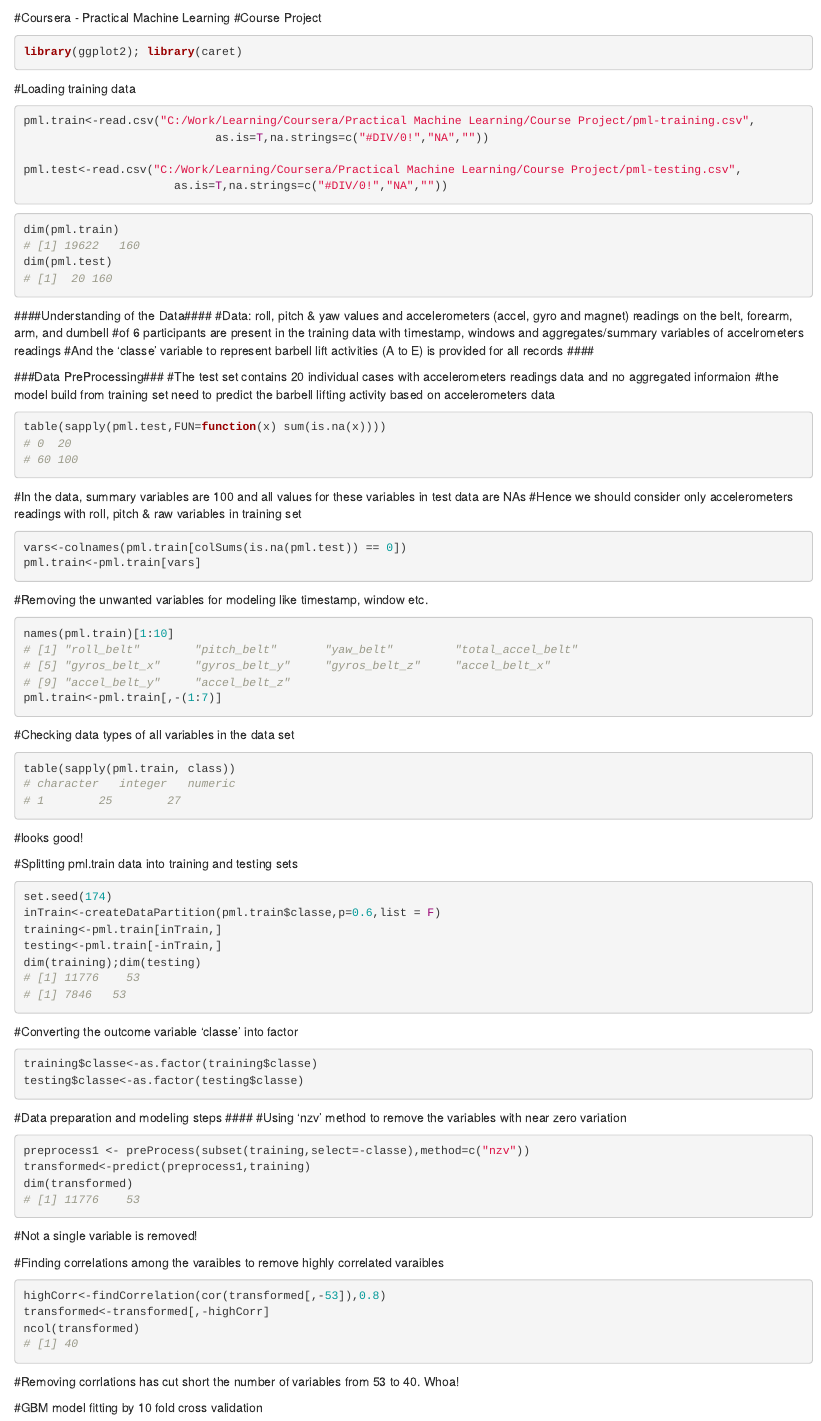
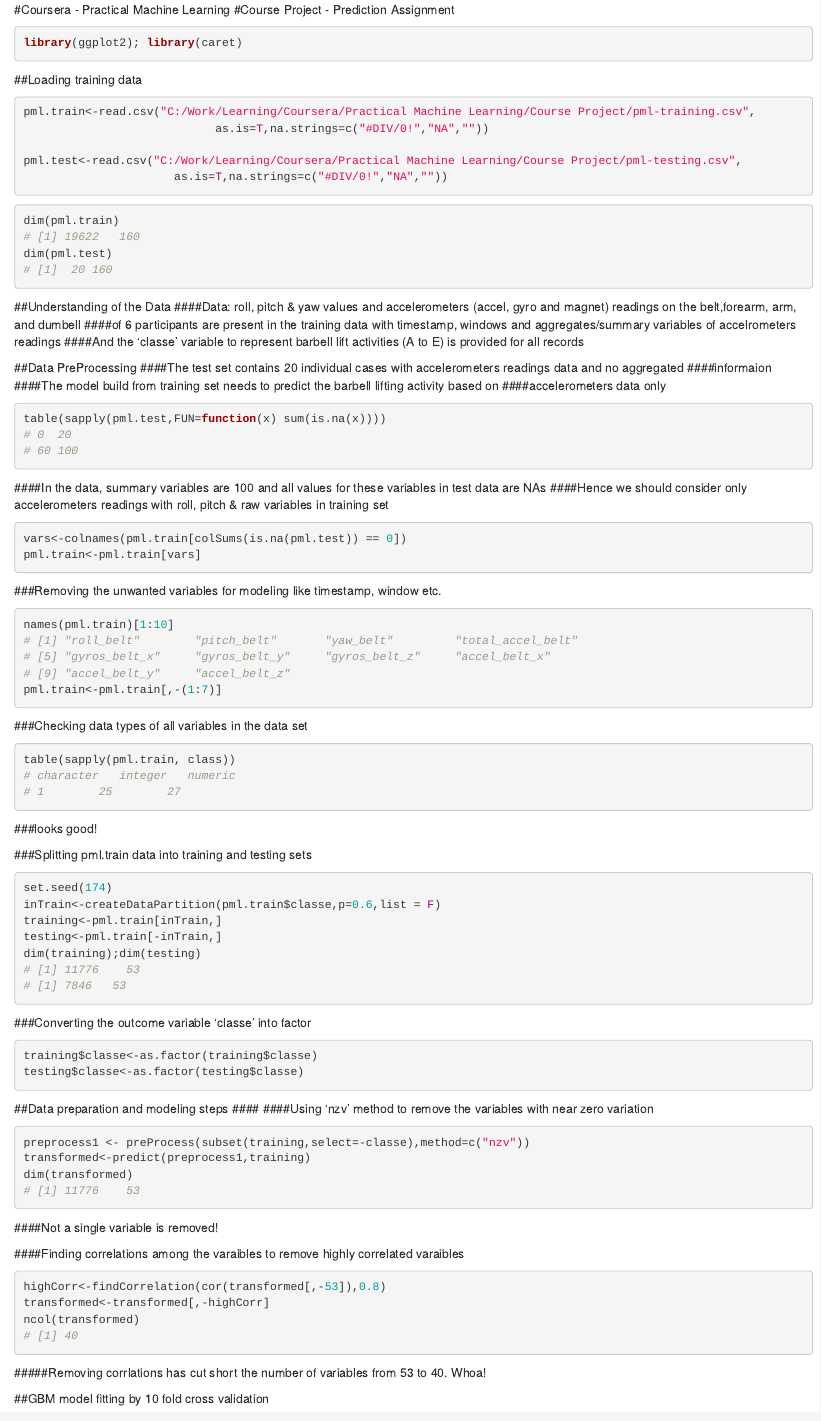
Before and after one commit to Illicitor/Practical-Machine-Learning-Prediction-Assignment, an R Markdown document (PredictionAssignment.rmd): the page in a window 1100 px wide, from its top. Rendered offline with R 4.5, knitr and Pandoc, with nearby package versions; the code chunks are not run, so their results and figures are left out.

Commit message:
Add files via upload

````diff
--- a/PredictionAssignment.rmd
+++ b/PredictionAssignment.rmd
@@ -1,10 +1,10 @@
-##########
+
 #Coursera - Practical Machine Learning
-#Course Project
+#Course Project - Prediction Assignment
 ```{r}
 library(ggplot2); library(caret)
 ```
-#Loading training data
+##Loading training data
 ```{r}
 pml.train<-read.csv("C:/Work/Learning/Coursera/Practical Machine Learning/Course Project/pml-training.csv",
                             as.is=T,na.strings=c("#DIV/0!","NA",""))
@@ -20,29 +20,29 @@ dim(pml.test)
 # [1]  20 160
 ```
 
-####Understanding of the Data####
-#Data: roll, pitch & yaw values and accelerometers (accel, gyro and magnet) readings on the belt, forearm, arm, and dumbell
-#of 6 participants are present in the training data with timestamp, windows and aggregates/summary variables of accelrometers readings
-#And the 'classe' variable to represent barbell lift activities (A to E) is provided for all records
-####
+##Understanding of the Data
+####Data: roll, pitch & yaw values and accelerometers (accel, gyro and magnet) readings on the belt,forearm, arm, and dumbell
+####of 6 participants are present in the training data with timestamp, windows and aggregates/summary variables of accelrometers readings
+####And the 'classe' variable to represent barbell lift activities (A to E) is provided for all records
 
-###Data PreProcessing###
-#The test set contains 20 individual cases with accelerometers readings data and no aggregated informaion
-#the model build from training set need to predict the barbell lifting activity based on accelerometers data
+
+##Data PreProcessing
+####The test set contains 20 individual cases with accelerometers readings data and no aggregated ####informaion
+####The model build from training set needs to predict the barbell lifting activity based on ####accelerometers data only
 ```{r}
 table(sapply(pml.test,FUN=function(x) sum(is.na(x))))
 # 0  20
 # 60 100
 ```
 
-#In the data, summary variables are 100 and all values for these variables in test data are NAs
-#Hence we should consider only accelerometers readings with roll, pitch & raw variables in training set
+####In the data, summary variables are 100 and all values for these variables in test data are NAs
+####Hence we should consider only accelerometers readings with roll, pitch & raw variables in training set
 ```{r}
 vars<-colnames(pml.train[colSums(is.na(pml.test)) == 0])
 pml.train<-pml.train[vars]
 ```
 
-#Removing the unwanted variables for modeling like timestamp, window etc.
+###Removing the unwanted variables for modeling like timestamp, window etc.
 ```{r}
 names(pml.train)[1:10]
 # [1] "roll_belt"        "pitch_belt"       "yaw_belt"         "total_accel_belt"
@@ -51,15 +51,15 @@ names(pml.train)[1:10]
 pml.train<-pml.train[,-(1:7)]
 ```
 
-#Checking data types of all variables in the data set
+###Checking data types of all variables in the data set
 ```{r}
 table(sapply(pml.train, class))
 # character   integer   numeric
 # 1        25        27
 ```
-#looks good!
+###looks good!
 
-#Splitting pml.train data into training and testing sets
+###Splitting pml.train data into training and testing sets
 ```{r}
 set.seed(174)
 inTrain<-createDataPartition(pml.train$classe,p=0.6,list = F)
@@ -70,34 +70,34 @@ dim(training);dim(testing)
 # [1] 7846   53
 ```
 
-#Converting the outcome variable 'classe' into factor
+###Converting the outcome variable 'classe' into factor
 ```{r}
 training$classe<-as.factor(training$classe)
 testing$classe<-as.factor(testing$classe)
 ```
 
 ####
-#Data preparation and modeling steps
+##Data preparation and modeling steps
 ####
-#Using 'nzv' method to remove the variables with near zero variation
+####Using 'nzv' method to remove the variables with near zero variation
 ```{r}
 preprocess1 <- preProcess(subset(training,select=-classe),method=c("nzv"))
 transformed<-predict(preprocess1,training)
 dim(transformed)
 # [1] 11776    53
 ```
-#Not a single variable is removed!
+####Not a single variable is removed!
 
-#Finding correlations among the varaibles to remove highly correlated varaibles
+####Finding correlations among the varaibles to remove highly correlated varaibles
 ```{r}
 highCorr<-findCorrelation(cor(transformed[,-53]),0.8)
 transformed<-transformed[,-highCorr]
 ncol(transformed)
 # [1] 40
 ```
-#Removing corrlations has cut short the number of variables from 53 to 40. Whoa!
+#####Removing corrlations has cut short the number of variables from 53 to 40. Whoa!
 
-#GBM model fitting by 10 fold cross validation
+##GBM model fitting by 10 fold cross validation
 ```{r}
 system.time(fitGBM<-train(classe~.,data=transformed,method="gbm",
                           trControl=trainControl(method="cv",number=10)))
````
Also changed, not shown: PredictionAssignment.rmd (4 more changed lines).
